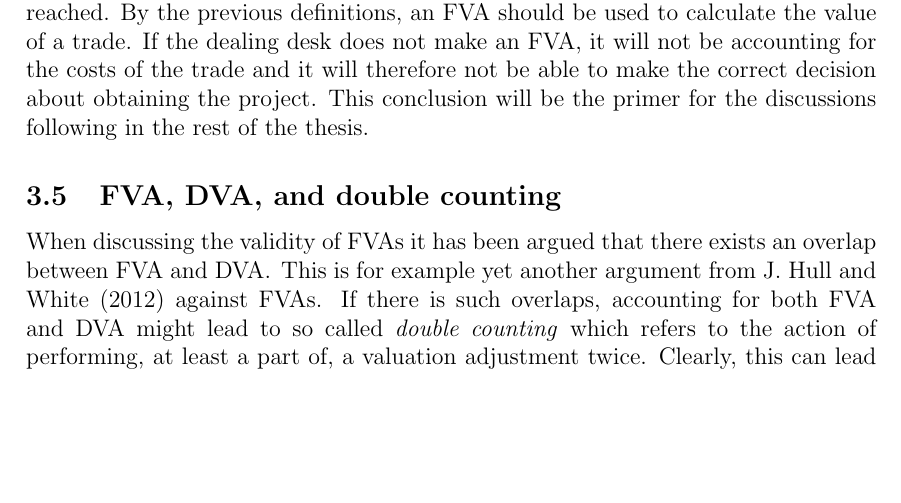
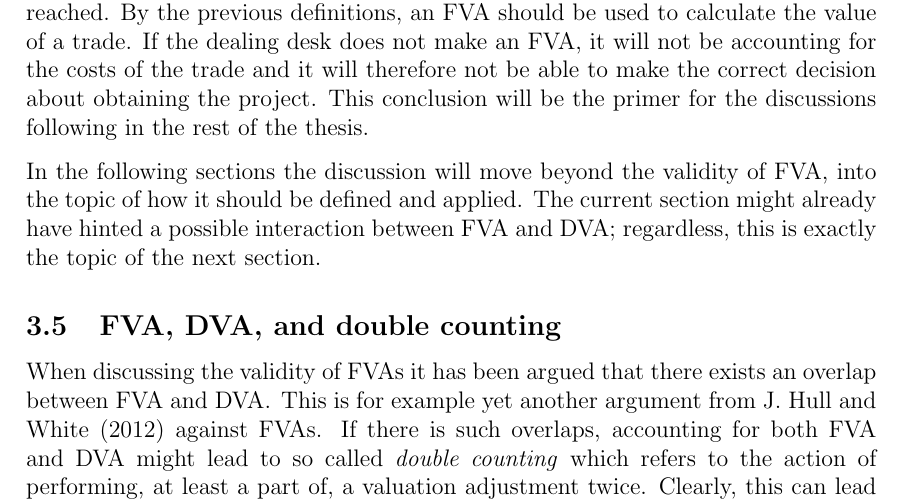
Before and after one commit to sebastianbaltser/master-thesis, a LaTeX thesis (thesis/main.tex, which reads thesis/content/body-matter/fva-debate/price-vs-value.tex): part of page 25 of 59, cut so that both start at the same text, the shorter picture padded with empty space. Compiled offline with pdfLaTeX.

Commit message:
Add bridge to next section

```diff
--- a/thesis/content/body-matter/fva-debate/price-vs-value.tex
+++ b/thesis/content/body-matter/fva-debate/price-vs-value.tex
@@ -113,4 +113,9 @@
     and it will therefore not be able to make the correct decision about obtaining the project.
     This conclusion will be the primer for the discussions following in the rest of the thesis.
 
+    In the following sections the discussion will move beyond the validity of \FVA/,
+    into the topic of how it should be defined and applied.
+    The current section might already have hinted a possible interaction between \FVA/ and \DVA/;
+    regardless, this is exactly the topic of the next section.
+
 \end{document}
```
